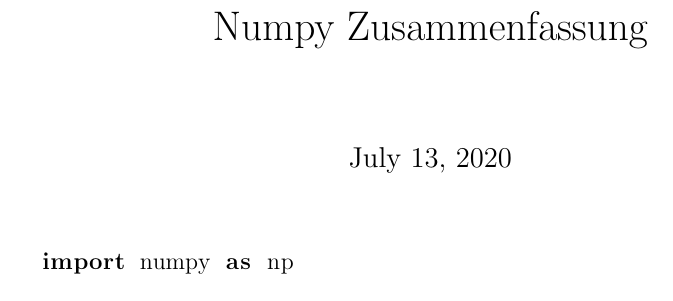
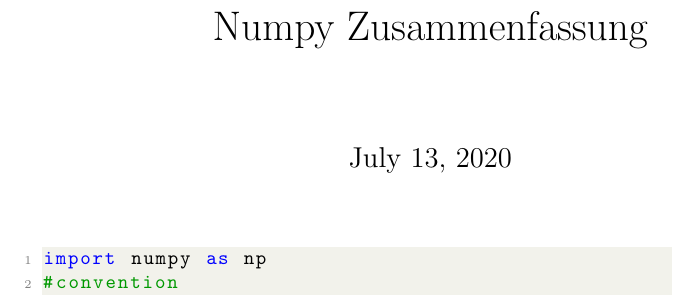
Before and after one commit to fkropfhamer/numpy-introduction, a LaTeX document (numpy-zusammenfassung.tex): part of the page, cut so that both start at the same text. Compiled offline with pdfLaTeX.

Commit message:
added syntax highlighting

```diff
--- a/numpy-zusammenfassung.tex
+++ b/numpy-zusammenfassung.tex
@@ -1,5 +1,33 @@
 \documentclass[12pt]{article}
 \usepackage{listings}
+\usepackage{xcolor}
+
+\definecolor{codegreen}{rgb}{0,0.6,0}
+\definecolor{codegray}{rgb}{0.5,0.5,0.5}
+\definecolor{codepurple}{rgb}{0.58,0,0.82}
+\definecolor{backcolour}{rgb}{0.95,0.95,0.92}
+
+\lstdefinestyle{mystyle}{
+    backgroundcolor=\color{backcolour},
+    commentstyle=\color{codegreen},
+    keywordstyle=\color{blue},
+    numberstyle=\tiny\color{codegray},
+    stringstyle=\color{codepurple},
+    basicstyle=\ttfamily\footnotesize,
+    breakatwhitespace=false,
+    breaklines=true,
+    captionpos=b,
+    keepspaces=true,
+    numbers=left,
+    numbersep=5pt,
+    showspaces=false,
+    showstringspaces=false,
+    showtabs=false,
+    tabsize=2
+}
+
+\lstset{style=mystyle}
+
 \title{Numpy Zusammenfassung}
 
 \begin{document}
@@ -7,6 +35,7 @@
 
 \begin{lstlisting}[language=Python]
 import numpy as np
+#convention
 \end{lstlisting}
 
 \end{document}
```
